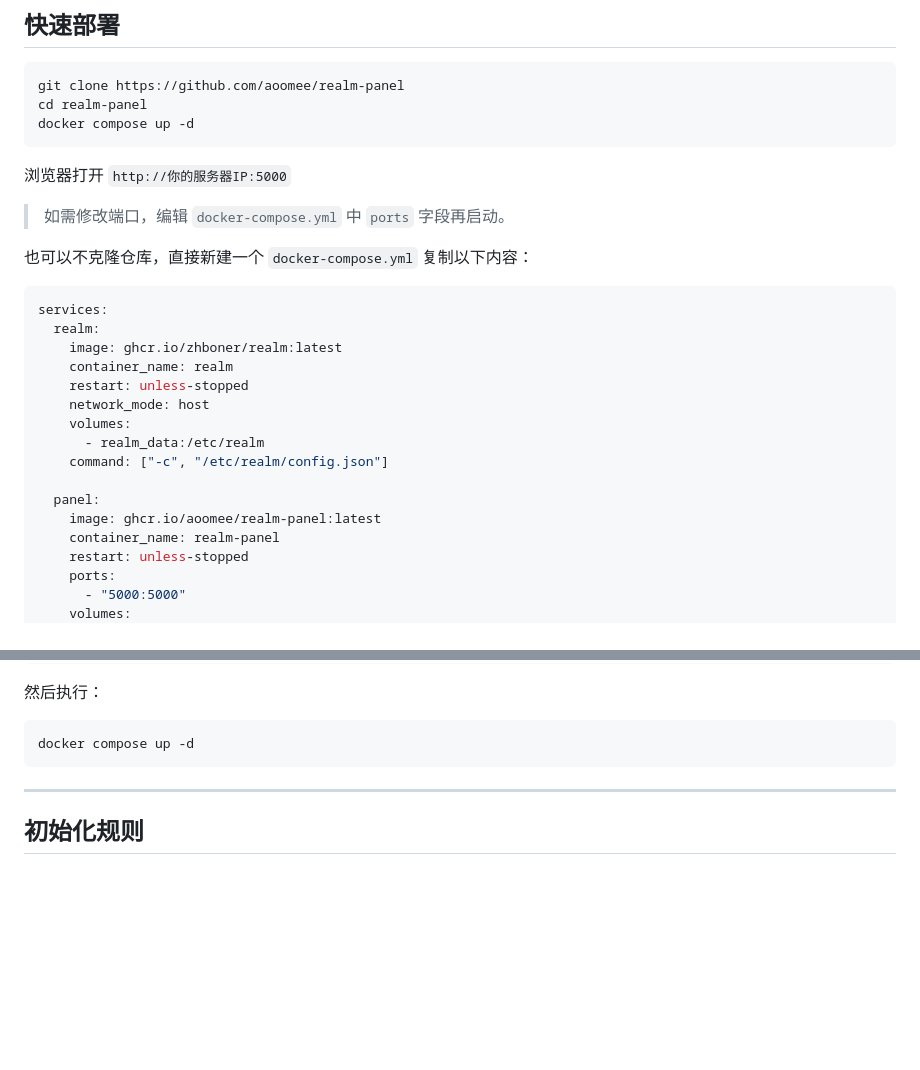
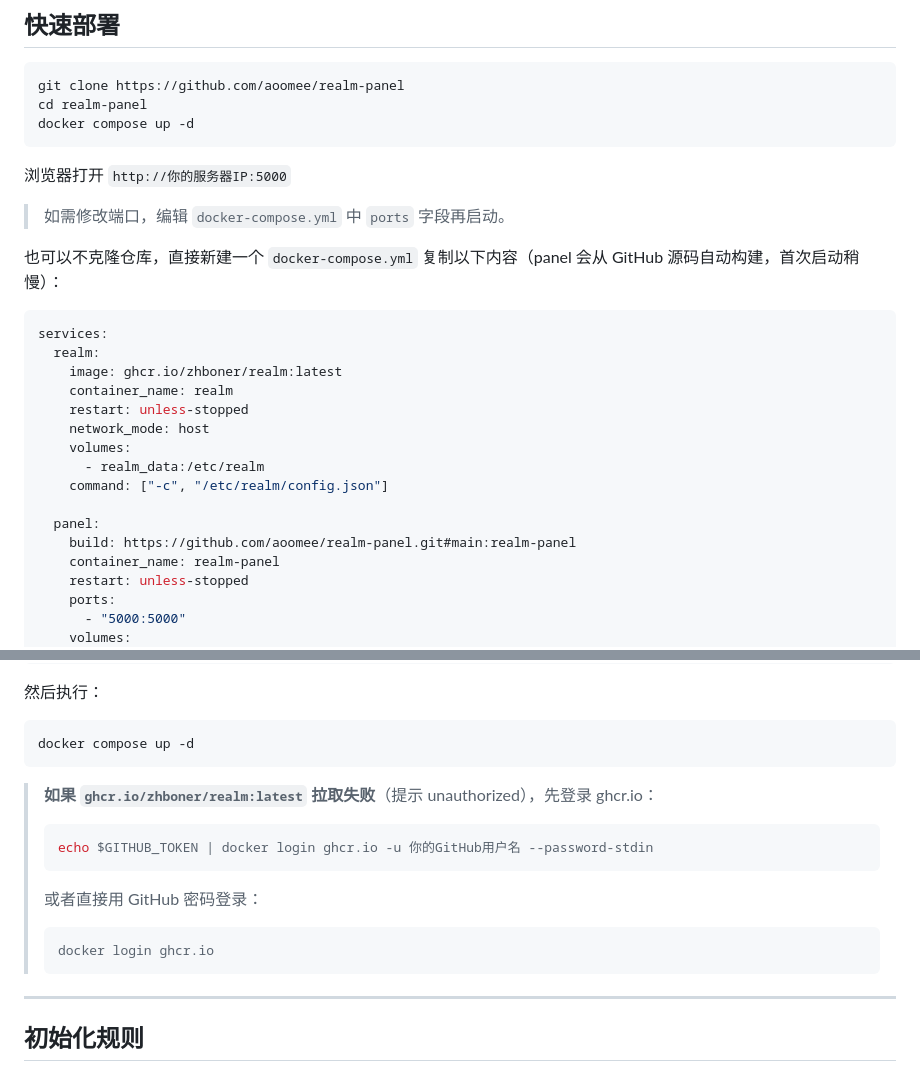
Before and after one commit to aoomee/realm-panel, a Markdown page: README.md, 2 parts joined by grey strips. Drawn GitHub-style; blank space fills up the shorter version.

Commit message:
Fix compose snippet: build panel from source, add ghcr login hint
Co-Authored-By: Claude <noreply@anthropic.com>

````diff
--- a/README.md
+++ b/README.md
@@ -39,7 +39,7 @@ docker compose up -d
 
 > 如需修改端口，编辑 `docker-compose.yml` 中 `ports` 字段再启动。
 
-也可以不克隆仓库，直接新建一个 `docker-compose.yml` 复制以下内容：
+也可以不克隆仓库，直接新建一个 `docker-compose.yml` 复制以下内容（panel 会从 GitHub 源码自动构建，首次启动稍慢）：
 
 ```yaml
 services:
@@ -53,7 +53,7 @@ services:
     command: ["-c", "/etc/realm/config.json"]
 
   panel:
-    image: ghcr.io/aoomee/realm-panel:latest
+    build: https://github.com/aoomee/realm-panel.git#main:realm-panel
     container_name: realm-panel
     restart: unless-stopped
     ports:
@@ -83,6 +83,15 @@ volumes:
 ```bash
 docker compose up -d
 ```
+
+> **如果 `ghcr.io/zhboner/realm:latest` 拉取失败**（提示 unauthorized），先登录 ghcr.io：
+> ```bash
+> echo $GITHUB_TOKEN | docker login ghcr.io -u 你的GitHub用户名 --password-stdin
+> ```
+> 或者直接用 GitHub 密码登录：
+> ```bash
+> docker login ghcr.io
+> ```
 
 ---
 
````
